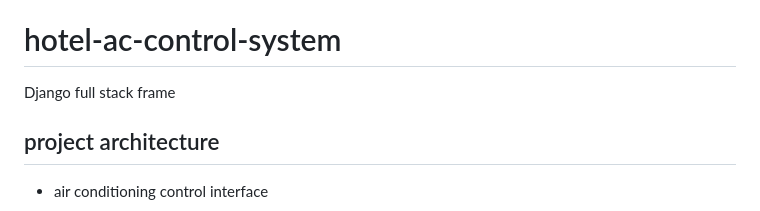
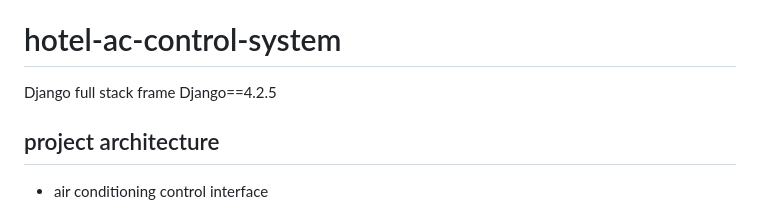
Before and after one commit to zhengyangWang1/hotel-ac-control-system, a Markdown page: README.md, the part around the change. GitHub-like rendering.

```diff
--- a/README.md
+++ b/README.md
@@ -6,7 +6,7 @@ choose another language：
 
 # hotel-ac-control-system
 Django full stack frame
-
+Django==4.2.5
 
 ## project architecture
 - air conditioning control interface
```
